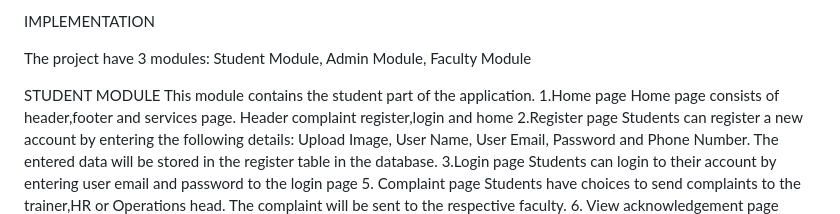
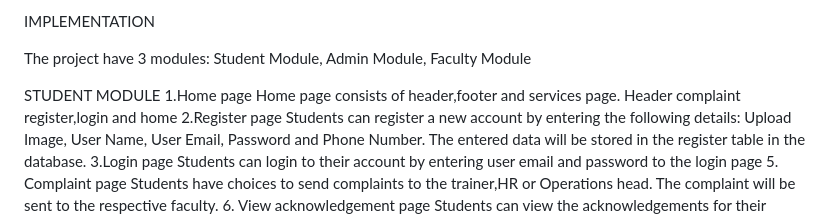
Before and after one commit to alanvantony/studentcomplaintbox, a Markdown page: README.md, the part around the change. GitHub-like rendering.

```diff
--- a/README.md
+++ b/README.md
@@ -42,7 +42,6 @@ IMPLEMENTATION
 The project have 3 modules: Student Module, Admin Module, Faculty Module
 
 STUDENT MODULE
-This module contains the student part of the application.
   1.Home page
   Home page consists of header,footer and services page. Header complaint
   register,login and home
```
